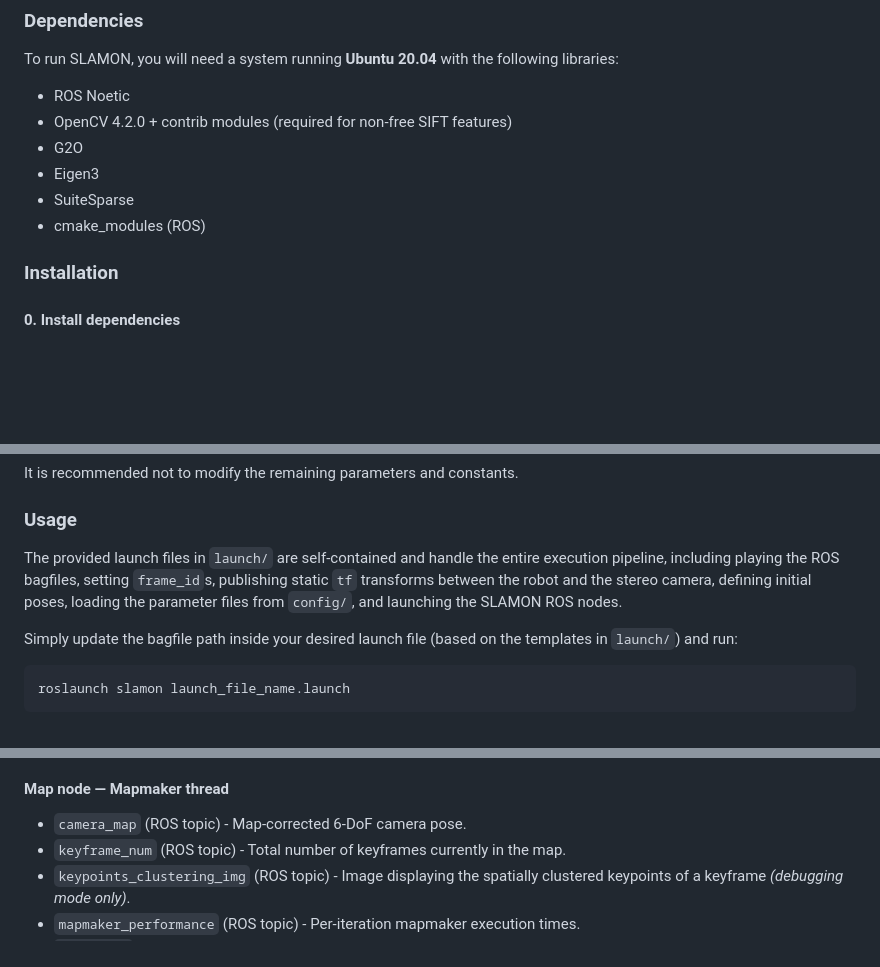
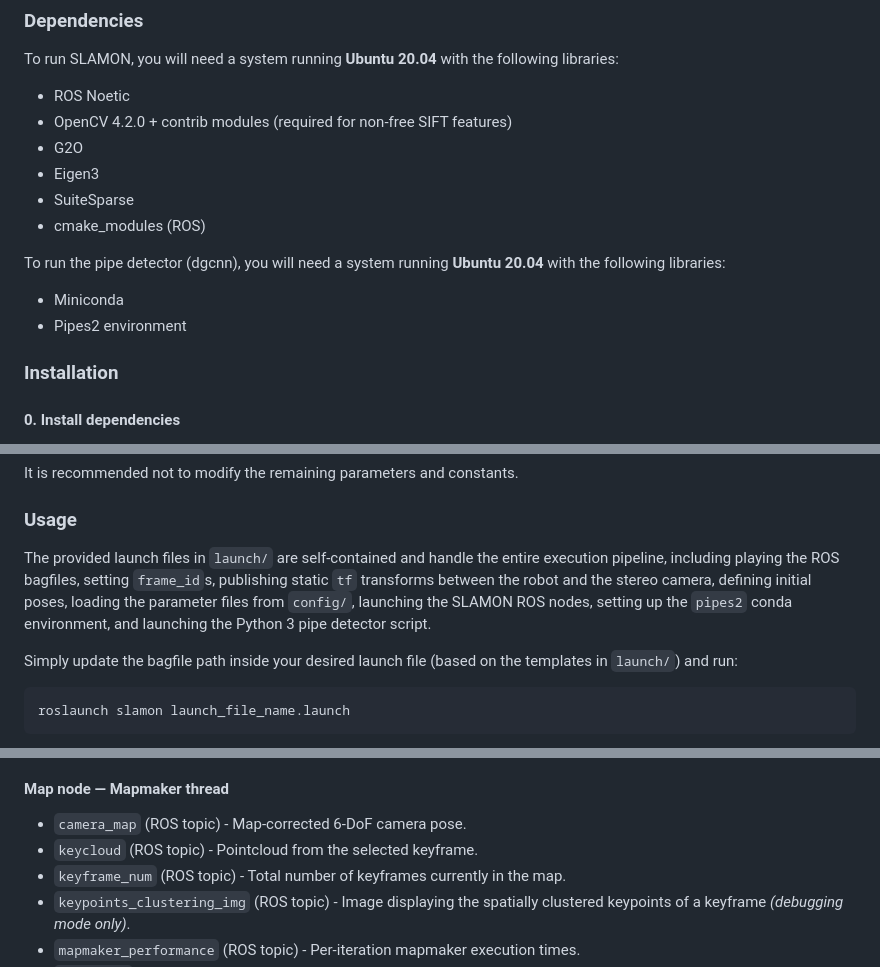
Before and after one commit to bomiquel/slamon, a Markdown page: README.md, 3 parts joined by grey strips. Rendered like a GitHub page; blank space fills up the shorter version.

```diff
--- a/README.md
+++ b/README.md
@@ -103,6 +105,9 @@ To run SLAMON, you will need a system running **Ubuntu 20.04** with the followin
 * SuiteSparse
 * cmake_modules (ROS)
 
+To run the pipe detector (dgcnn), you will need a system running **Ubuntu 20.04** with the following libraries:
+* Miniconda
+* Pipes2 environment
 
 ### Installation
 
@@ -257,7 +310,7 @@ It is recommended not to modify the remaining parameters and constants.
 
 ### Usage
 
-The provided launch files in `launch/` are self-contained and handle the entire execution pipeline, including playing the ROS bagfiles, setting `frame_id`s, publishing static `tf` transforms between the robot and the stereo camera, defining initial poses, loading the parameter files from `config/`, and launching the SLAMON ROS nodes.
+The provided launch files in `launch/` are self-contained and handle the entire execution pipeline, including playing the ROS bagfiles, setting `frame_id`s, publishing static `tf` transforms between the robot and the stereo camera, defining initial poses, loading the parameter files from `config/`, launching the SLAMON ROS nodes, setting up the `pipes2` conda environment, and launching the Python 3 pipe detector script.
 
 Simply update the bagfile path inside your desired launch file (based on the templates in `launch/`) and run:
 
@@ -299,6 +360,7 @@ roslaunch slamon launch_file_name.launch
 #### Map node — Mapmaker thread
 
 * `camera_map` (ROS topic) - Map-corrected 6-DoF camera pose.
+* `keycloud` (ROS topic) - Pointcloud from the selected keyframe.
 * `keyframe_num` (ROS topic) - Total number of keyframes currently in the map.
 * `keypoints_clustering_img` (ROS topic) - Image displaying the spatially clustered keypoints of a keyframe *(debugging mode only)*.
 * `mapmaker_performance` (ROS topic) - Per-iteration mapmaker execution times.
```
Also changed, not shown: other parts of README.md (+72 -4 lines), assets/pipeline.png, 2 other files.
